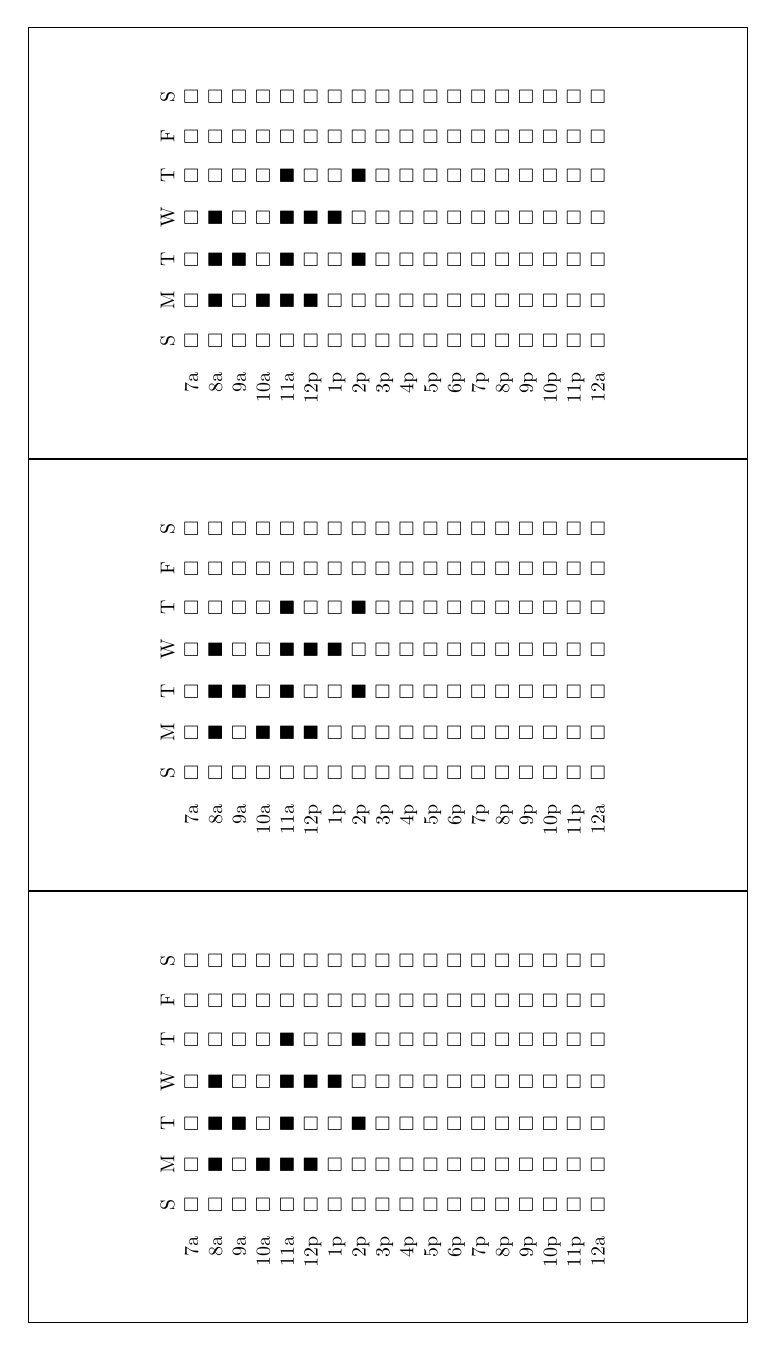
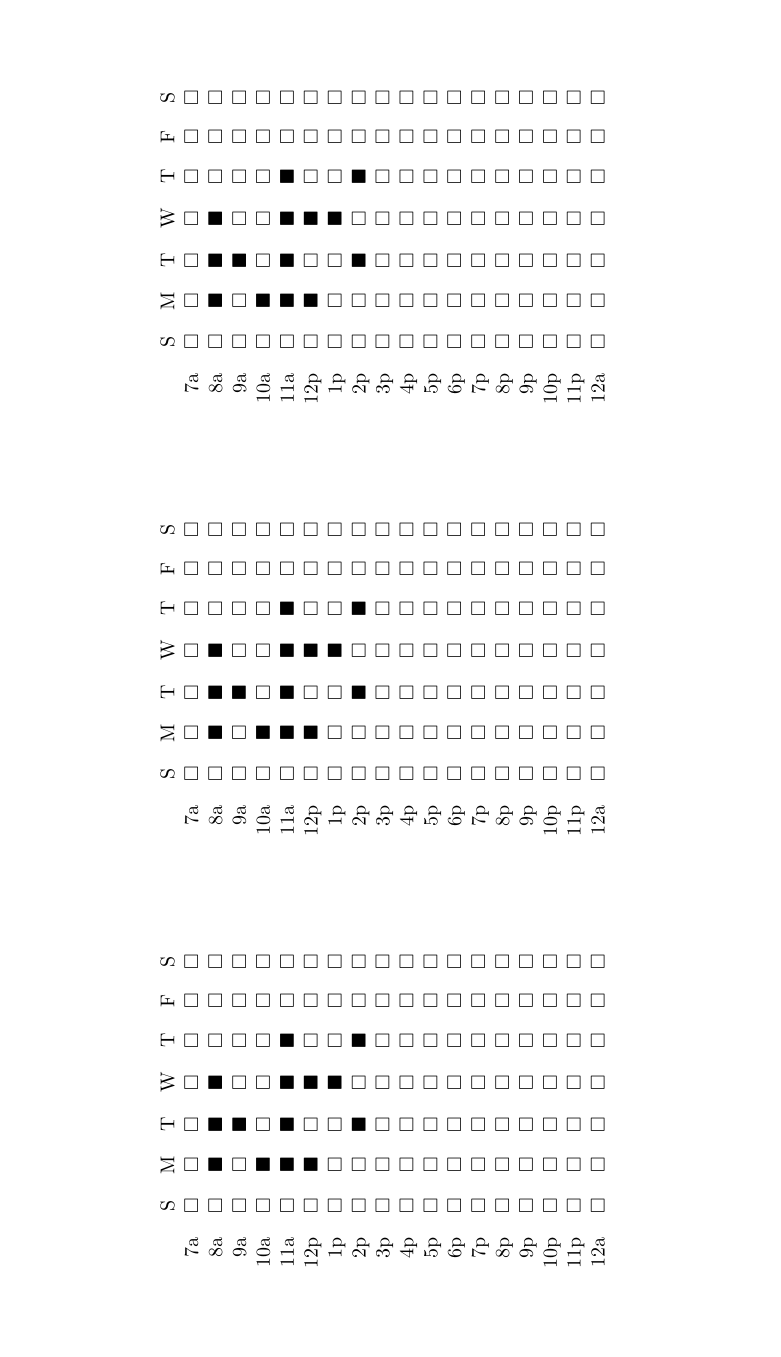
Before and after one commit to fagan2888/schedule-1, a LaTeX document (flashcard.tex): page 1 of 2. Compiled offline with pdfLaTeX.

Commit message:
removes grid

```diff
--- a/flashcard.tex
+++ b/flashcard.tex
@@ -1,4 +1,4 @@
-\documentclass[avery5388,grid,backs,landscape]{flashcards}
+\documentclass[avery5388,backs]{flashcards}
 
 \usepackage{booktabs,amssymb}
 \usepackage{rotating}
```
